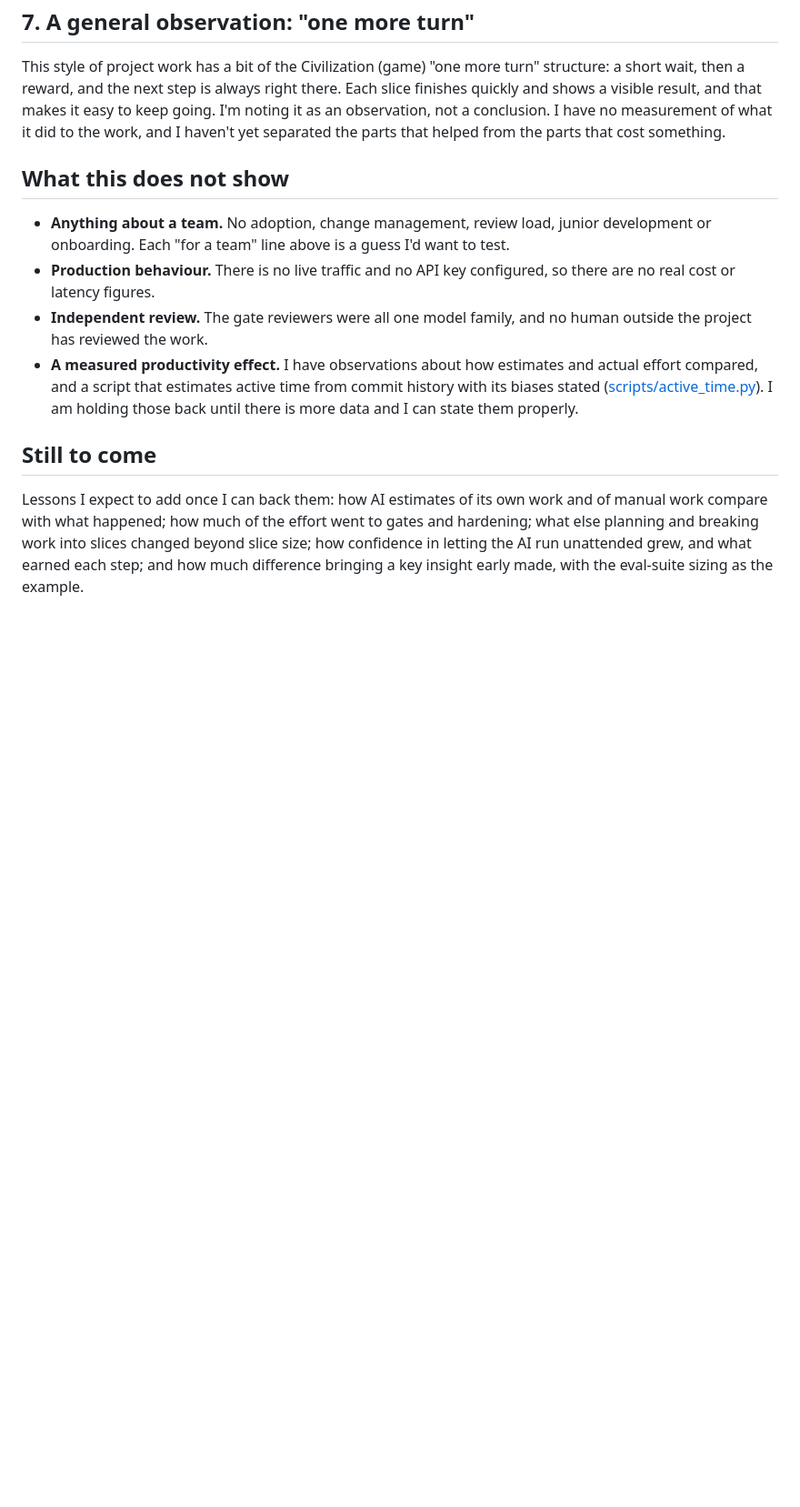
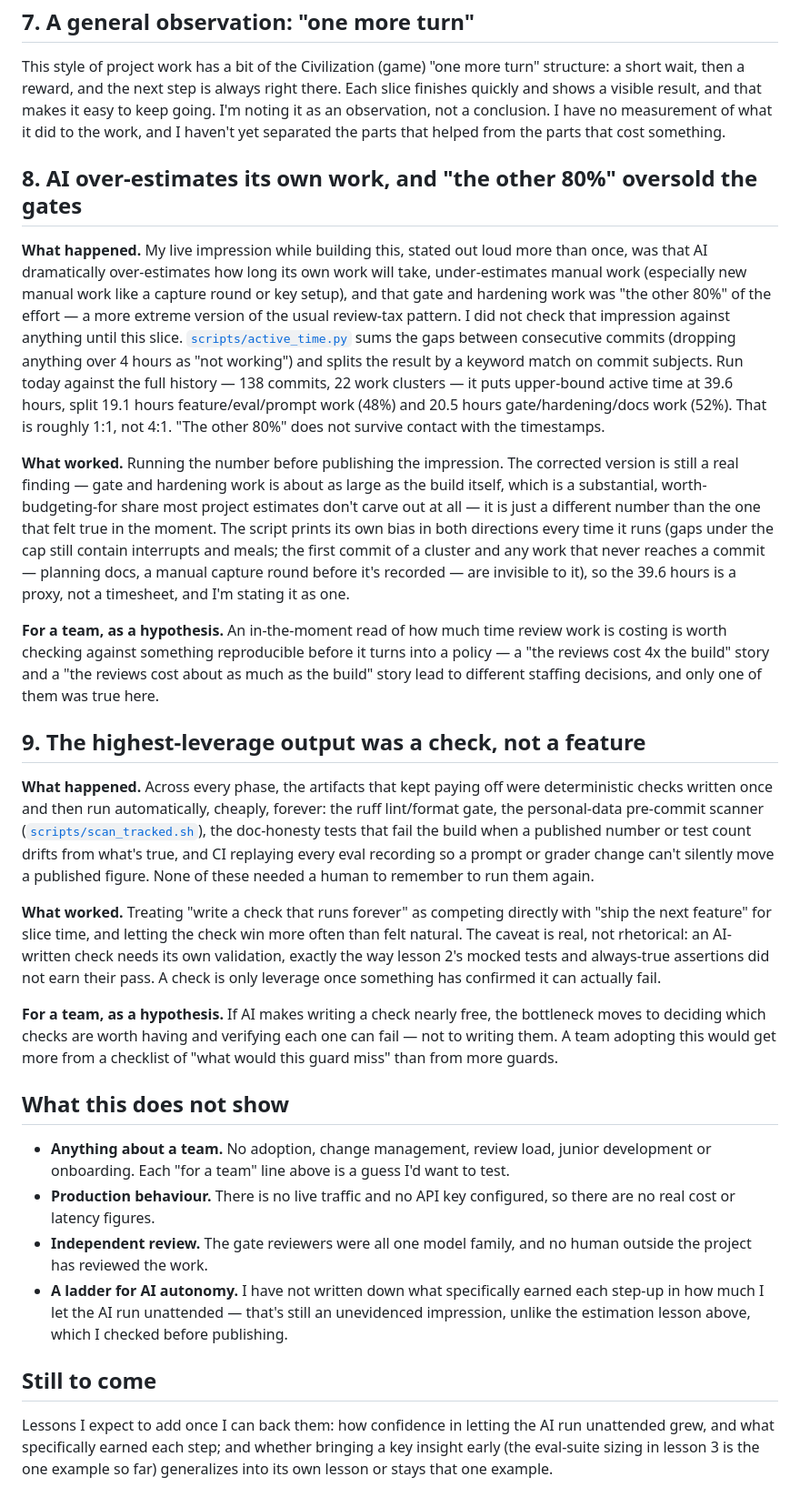
Before and after one commit to jgray314/jscc, a Markdown page: docs/lessons-learned.md, the part around the change. Shown at 91% size. Drawn GitHub-style; blank space fills up the shorter version.

Commit message:
Phase F4: lessons learned — estimation and gate-work lessons
Adds the two lessons the plan explicitly deferred until there was more
than a mid-build impression to back them. Ran scripts/active_time.py
against the full commit history (138 commits, 22 clusters) for the
first time since Phase D: 39.6h upper-bound active time, 48%
feature/eval/prompt vs 52% gate/hardening/docs. The "gate work is the
other 80%" framing formed while building this does not survive the
timestamps; corrected to roughly 1:1, still a real and substantial
share most estimates don't budget for.

A second lesson names the pattern that kept paying off across every
phase: a deterministic check written once and run forever (ruff, the
personal-data scanner, doc-honesty tests, CI's recording replay),
with the same caveat lesson 2 already established about validating
that a guard can actually fail.

The autonomy-ladder observation stays deferred — no concrete evidence
trail exists yet for what earned each step-up in autonomy, unlike the
estimation lesson, which was checked before publishing.

```diff
--- a/docs/lessons-learned.md
+++ b/docs/lessons-learned.md
@@ -58,13 +58,29 @@ Related, and not repeated here: [how the phase gates work and six worked finding
 
 This style of project work has a bit of the Civilization (game) "one more turn" structure: a short wait, then a reward, and the next step is always right there. Each slice finishes quickly and shows a visible result, and that makes it easy to keep going. I'm noting it as an observation, not a conclusion. I have no measurement of what it did to the work, and I haven't yet separated the parts that helped from the parts that cost something.
 
+## 8. AI over-estimates its own work, and "the other 80%" oversold the gates
+
+**What happened.** My live impression while building this, stated out loud more than once, was that AI dramatically over-estimates how long its own work will take, under-estimates manual work (especially new manual work like a capture round or key setup), and that gate and hardening work was "the other 80%" of the effort — a more extreme version of the usual review-tax pattern. I did not check that impression against anything until this slice. [`scripts/active_time.py`](../scripts/active_time.py) sums the gaps between consecutive commits (dropping anything over 4 hours as "not working") and splits the result by a keyword match on commit subjects. Run today against the full history — 138 commits, 22 work clusters — it puts upper-bound active time at 39.6 hours, split 19.1 hours feature/eval/prompt work (48%) and 20.5 hours gate/hardening/docs work (52%). That is roughly 1:1, not 4:1. "The other 80%" does not survive contact with the timestamps.
+
+**What worked.** Running the number before publishing the impression. The corrected version is still a real finding — gate and hardening work is about as large as the build itself, which is a substantial, worth-budgeting-for share most project estimates don't carve out at all — it is just a different number than the one that felt true in the moment. The script prints its own bias in both directions every time it runs (gaps under the cap still contain interrupts and meals; the first commit of a cluster and any work that never reaches a commit — planning docs, a manual capture round before it's recorded — are invisible to it), so the 39.6 hours is a proxy, not a timesheet, and I'm stating it as one.
+
+**For a team, as a hypothesis.** An in-the-moment read of how much time review work is costing is worth checking against something reproducible before it turns into a policy — a "the reviews cost 4x the build" story and a "the reviews cost about as much as the build" story lead to different staffing decisions, and only one of them was true here.
+
+## 9. The highest-leverage output was a check, not a feature
+
+**What happened.** Across every phase, the artifacts that kept paying off were deterministic checks written once and then run automatically, cheaply, forever: the ruff lint/format gate, the personal-data pre-commit scanner ([`scripts/scan_tracked.sh`](../scripts/scan_tracked.sh)), the doc-honesty tests that fail the build when a published number or test count drifts from what's true, and CI replaying every eval recording so a prompt or grader change can't silently move a published figure. None of these needed a human to remember to run them again.
+
+**What worked.** Treating "write a check that runs forever" as competing directly with "ship the next feature" for slice time, and letting the check win more often than felt natural. The caveat is real, not rhetorical: an AI-written check needs its own validation, exactly the way lesson 2's mocked tests and always-true assertions did not earn their pass. A check is only leverage once something has confirmed it can actually fail.
+
+**For a team, as a hypothesis.** If AI makes writing a check nearly free, the bottleneck moves to deciding which checks are worth having and verifying each one can fail — not to writing them. A team adopting this would get more from a checklist of "what would this guard miss" than from more guards.
+
 ## What this does not show
 
 - **Anything about a team.** No adoption, change management, review load, junior development or onboarding. Each "for a team" line above is a guess I'd want to test.
 - **Production behaviour.** There is no live traffic and no API key configured, so there are no real cost or latency figures.
 - **Independent review.** The gate reviewers were all one model family, and no human outside the project has reviewed the work.
-- **A measured productivity effect.** I have observations about how estimates and actual effort compared, and a script that estimates active time from commit history with its biases stated ([scripts/active_time.py](../scripts/active_time.py)). I am holding those back until there is more data and I can state them properly.
+- **A ladder for AI autonomy.** I have not written down what specifically earned each step-up in how much I let the AI run unattended — that's still an unevidenced impression, unlike the estimation lesson above, which I checked before publishing.
 
 ## Still to come
 
-Lessons I expect to add once I can back them: how AI estimates of its own work and of manual work compare with what happened; how much of the effort went to gates and hardening; what else planning and breaking work into slices changed beyond slice size; how confidence in letting the AI run unattended grew, and what earned each step; and how much difference bringing a key insight early made, with the eval-suite sizing as the example.
+Lessons I expect to add once I can back them: how confidence in letting the AI run unattended grew, and what specifically earned each step; and whether bringing a key insight early (the eval-suite sizing in lesson 3 is the one example so far) generalizes into its own lesson or stays that one example.
```
Also changed, not shown: CHANGELOG.md (+4 -0 lines).
